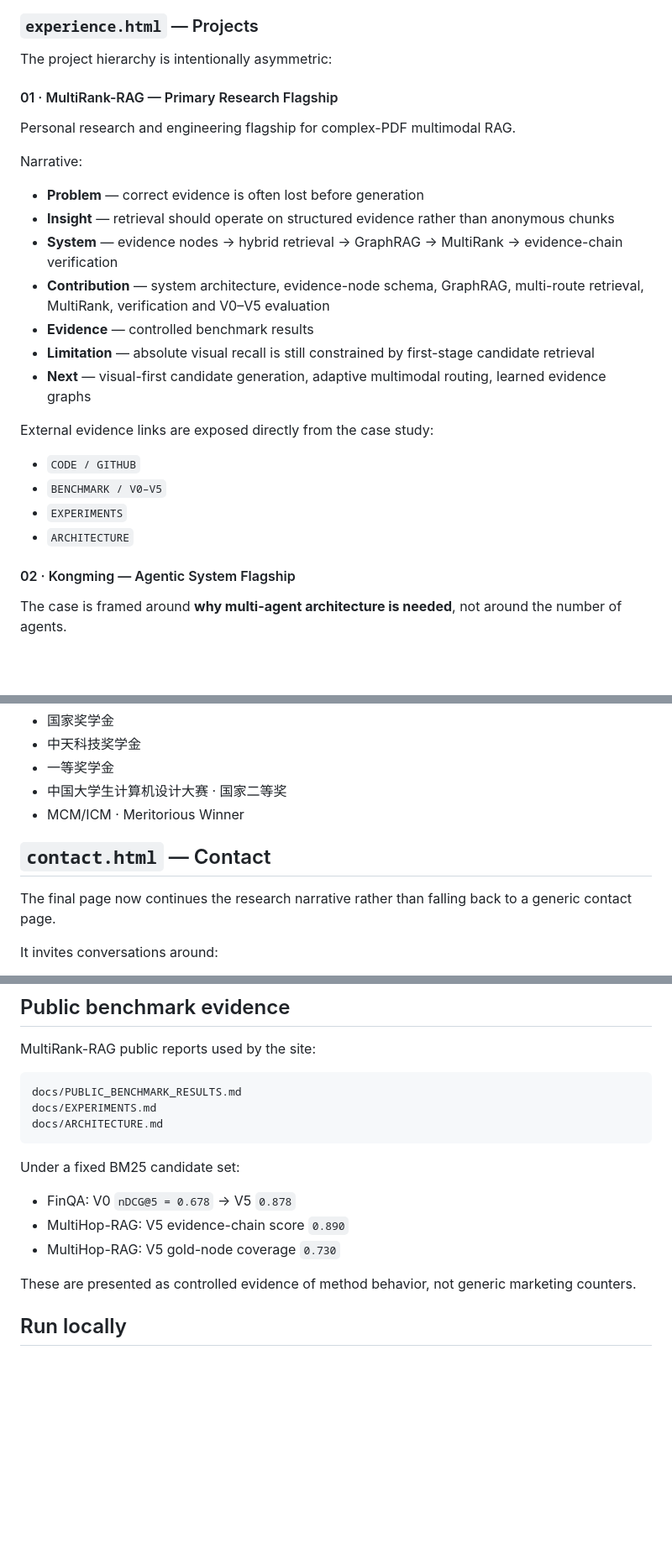
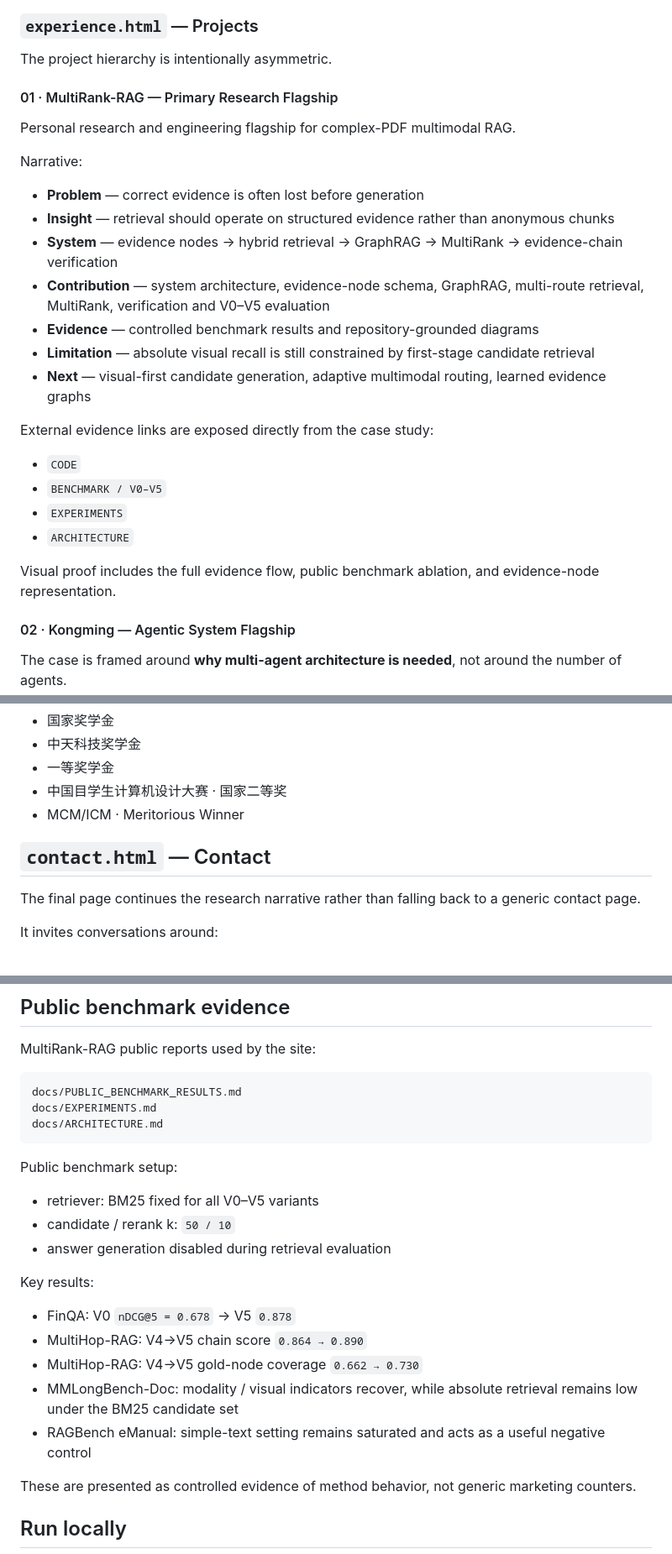
Before and after one commit to luxury221/Personal-Web_CYY, a Markdown page: README.md, 3 parts joined by grey strips. Shown at 84% size. GitHub-like rendering; blank space fills up the shorter version.

````diff
--- a/README.md
+++ b/README.md
@@ -75,7 +104,7 @@ Working principles:
 
 ### `experience.html` — Projects
 
-The project hierarchy is intentionally asymmetric:
+The project hierarchy is intentionally asymmetric.
 
 #### 01 · MultiRank-RAG — Primary Research Flagship
 
@@ -87,16 +116,18 @@ Narrative:
 - **Insight** — retrieval should operate on structured evidence rather than anonymous chunks
 - **System** — evidence nodes → hybrid retrieval → GraphRAG → MultiRank → evidence-chain verification
 - **Contribution** — system architecture, evidence-node schema, GraphRAG, multi-route retrieval, MultiRank, verification and V0–V5 evaluation
-- **Evidence** — controlled benchmark results
+- **Evidence** — controlled benchmark results and repository-grounded diagrams
 - **Limitation** — absolute visual recall is still constrained by first-stage candidate retrieval
 - **Next** — visual-first candidate generation, adaptive multimodal routing, learned evidence graphs
 
 External evidence links are exposed directly from the case study:
 
-- `CODE / GITHUB`
+- `CODE`
 - `BENCHMARK / V0–V5`
 - `EXPERIMENTS`
 - `ARCHITECTURE`
+
+Visual proof includes the full evidence flow, public benchmark ablation, and evidence-node representation.
 
 #### 02 · Kongming — Agentic System Flagship
 
@@ -212,12 +245,12 @@ Selected recognition:
 - 国家奖学金
 - 中天科技奖学金
 - 一等奖学金
-- 中国大学生计算机设计大赛 · 国家二等奖
+- 中国目学生计算机设计大赛 · 国家二等奖
 - MCM/ICM · Meritorious Winner
 
 ## `contact.html` — Contact
 
-The final page now continues the research narrative rather than falling back to a generic contact page.
+The final page continues the research narrative rather than falling back to a generic contact page.
 
 It invites conversations around:
 
@@ -298,11 +331,19 @@ docs/EXPERIMENTS.md
 docs/ARCHITECTURE.md
 ```
 
-Under a fixed BM25 candidate set:
+Public benchmark setup:
+
+- retriever: BM25 fixed for all V0–V5 variants
+- candidate / rerank k: `50 / 10`
+- answer generation disabled during retrieval evaluation
+
+Key results:
 
 - FinQA: V0 `nDCG@5 = 0.678` → V5 `0.878`
-- MultiHop-RAG: V5 evidence-chain score `0.890`
-- MultiHop-RAG: V5 gold-node coverage `0.730`
+- MultiHop-RAG: V4→V5 chain score `0.864 → 0.890`
+- MultiHop-RAG: V4→V5 gold-node coverage `0.662 → 0.730`
+- MMLongBench-Doc: modality / visual indicators recover, while absolute retrieval remains low under the BM25 candidate set
+- RAGBench eManual: simple-text setting remains saturated and acts as a useful negative control
 
 These are presented as controlled evidence of method behavior, not generic marketing counters.
 
````
Also changed, not shown: other parts of README.md (+42 -11 lines).
